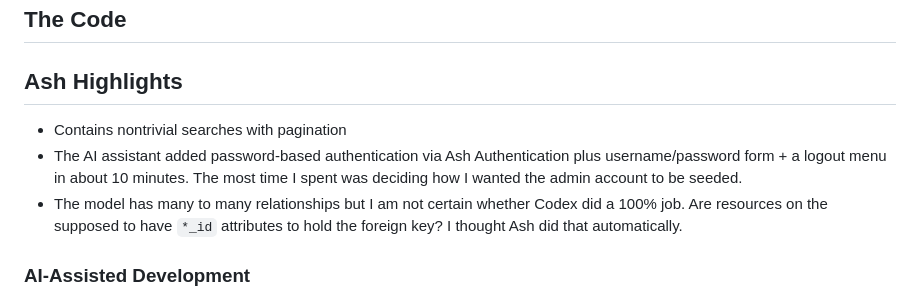
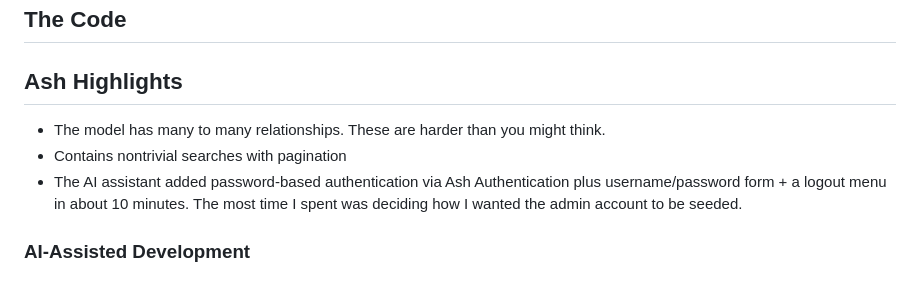
Before and after one commit to dev-guy/CommandStudio, a Markdown page: README.md, the part around the change. GitHub-like rendering.

Commit message:
Add note about many to many relationships

```diff
--- a/README.md
+++ b/README.md
@@ -141,9 +141,9 @@ Go to:
 
 ## Ash Highlights
 
+- The model has many to many relationships. These are harder than you might think.
 - Contains nontrivial searches with pagination
 - The AI assistant added password-based authentication via Ash Authentication plus username/password form + a logout menu in about 10 minutes. The most time I spent was deciding how I wanted the admin account to be seeded.
-- The model has many to many relationships but I am not certain whether Codex did a 100% job. Are resources on the supposed to have `*_id` attributes to hold the foreign key? I thought Ash did that automatically.
 
 ### AI-Assisted Development
 
```
